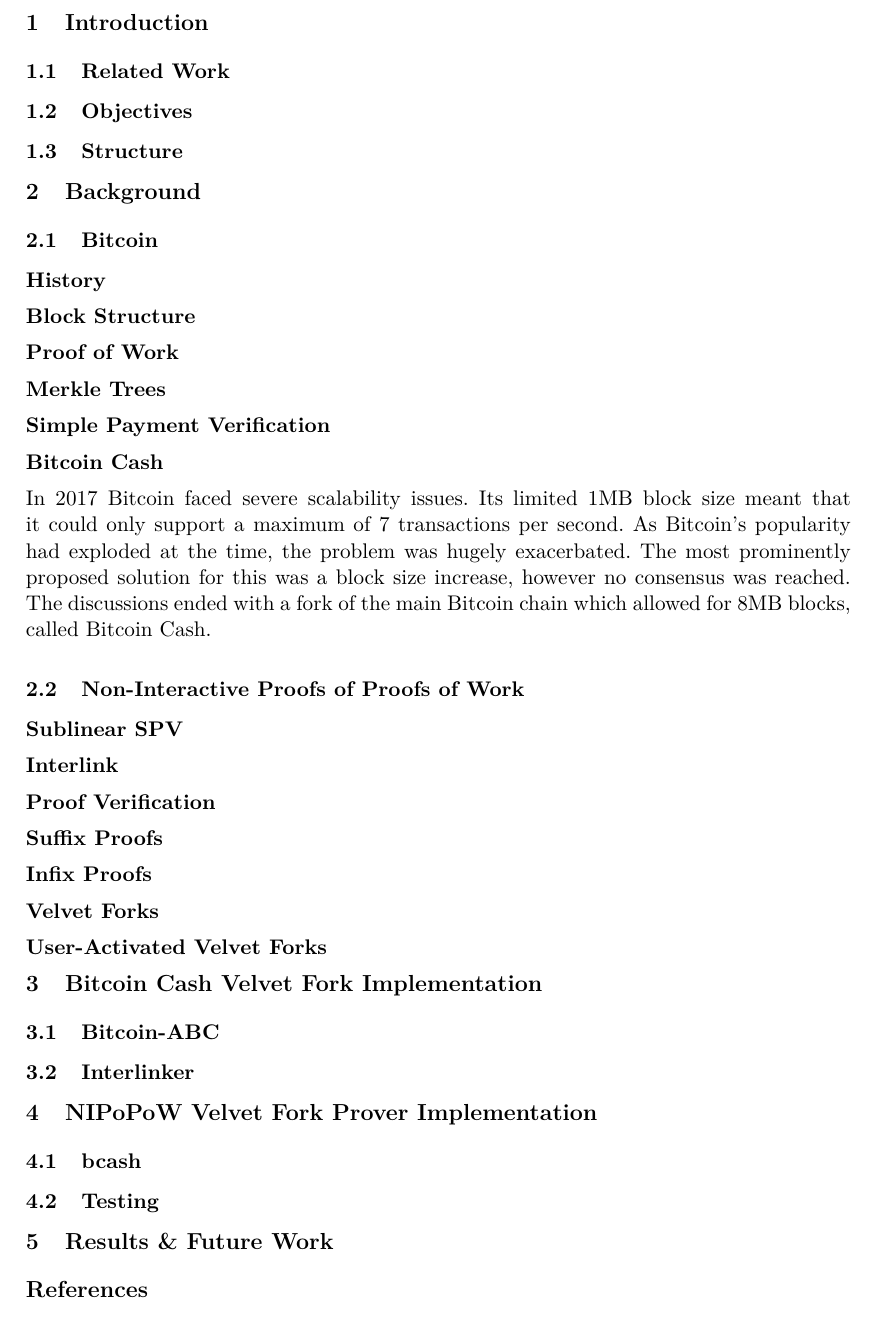
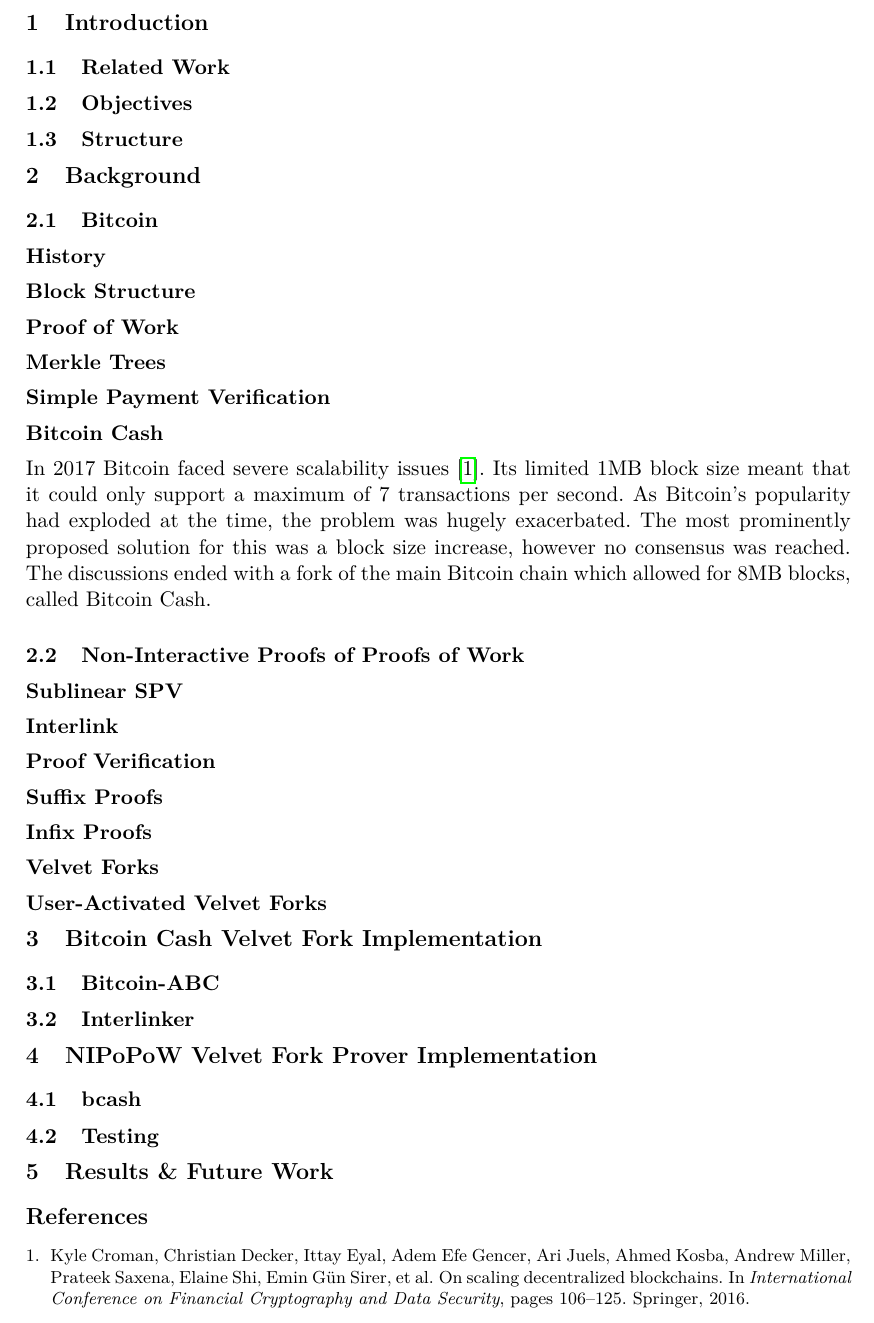
Before and after one commit to gtklocker/thesis, a LaTeX paper (paper.tex): part of page 4 of 4, cut so that both start at the same text. Compiled offline with pdfLaTeX.

Commit message:
add first citation

```diff
--- a/paper.tex
+++ b/paper.tex
@@ -46,12 +46,13 @@
 \subsubsection{Merkle Trees}
 \subsubsection{Simple Payment Verification}
 \subsubsection{Bitcoin Cash}
-In 2017 Bitcoin faced severe scalability issues. Its limited 1MB block size meant
-that it could only support a maximum of 7 transactions per second. As Bitcoin's
-popularity had exploded at the time, the problem was hugely exacerbated. The
-most prominently proposed solution for this was a block size increase, however
-no consensus was reached. The discussions ended with a fork of the main Bitcoin
-chain which allowed for 8MB blocks, called Bitcoin Cash.
+In 2017 Bitcoin faced severe scalability issues~\cite{onscaling}. Its limited
+1MB block size meant that it could only support a maximum of 7 transactions per
+second. As Bitcoin's popularity had exploded at the time, the problem was
+hugely exacerbated. The most prominently proposed solution for this was a block
+size increase, however no consensus was reached. The discussions ended with a
+fork of the main Bitcoin chain which allowed for 8MB blocks, called Bitcoin
+Cash.
 
 \subsection{Non-Interactive Proofs of Proofs of Work}
 
```
